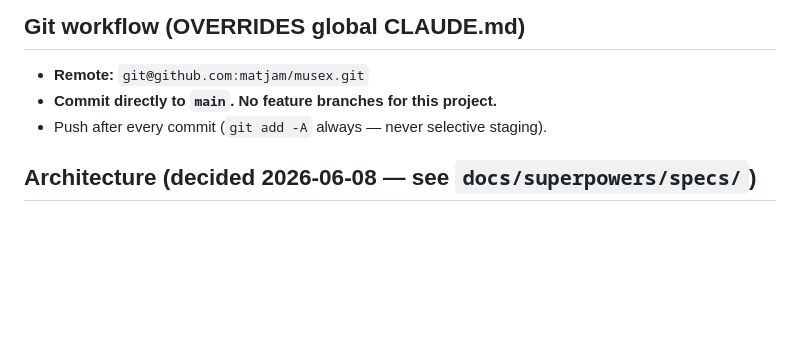
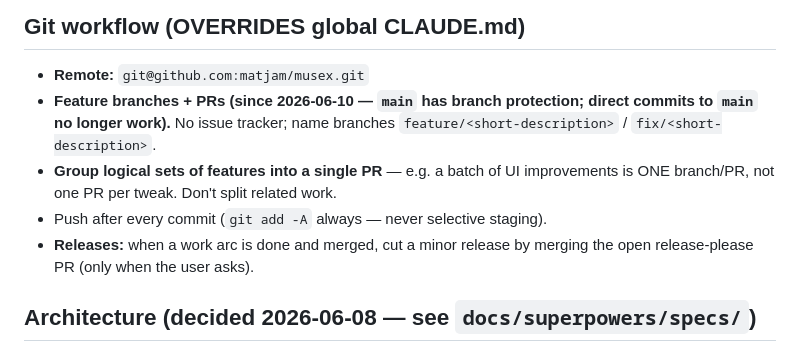
Before and after one commit to matjam/musex, a Markdown page: CLAUDE.md, the part around the change. GitHub-like rendering; blank space fills up the shorter version.

Commit message:
docs: feature-branch + PR workflow now that main is protected
Co-Authored-By: Claude Fable 5 <noreply@anthropic.com>

```diff
--- a/CLAUDE.md
+++ b/CLAUDE.md
@@ -5,8 +5,10 @@ A macOS (Electron) music player that streams from Plex, with planned external-me
 ## Git workflow (OVERRIDES global CLAUDE.md)
 
 - **Remote:** `git@github.com:matjam/musex.git`
-- **Commit directly to `main`. No feature branches for this project.**
+- **Feature branches + PRs (since 2026-06-10 — `main` has branch protection; direct commits to `main` no longer work).** No issue tracker; name branches `feature/<short-description>` / `fix/<short-description>`.
+- **Group logical sets of features into a single PR** — e.g. a batch of UI improvements is ONE branch/PR, not one PR per tweak. Don't split related work.
 - Push after every commit (`git add -A` always — never selective staging).
+- **Releases:** when a work arc is done and merged, cut a minor release by merging the open release-please PR (only when the user asks).
 
 ## Architecture (decided 2026-06-08 — see `docs/superpowers/specs/`)
 
```
